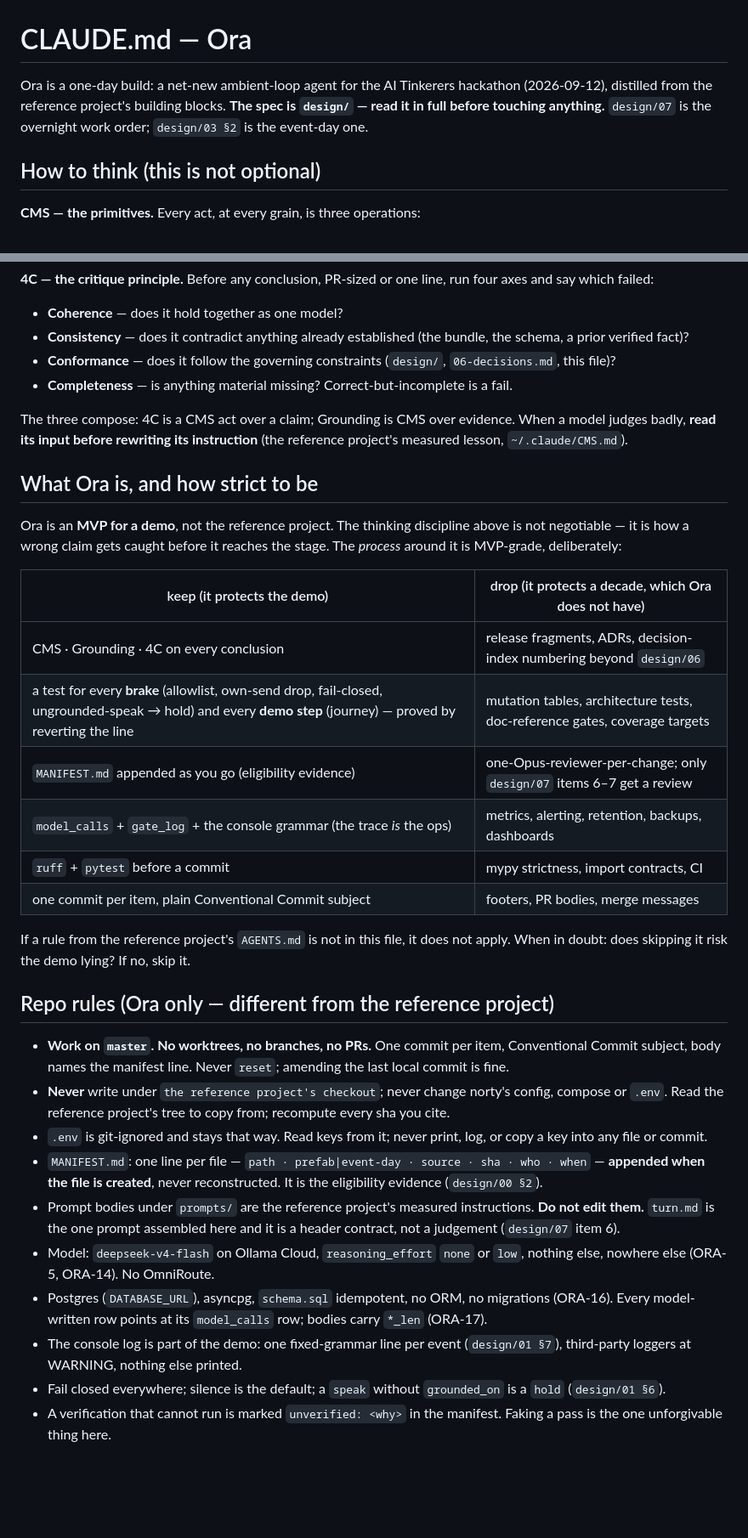
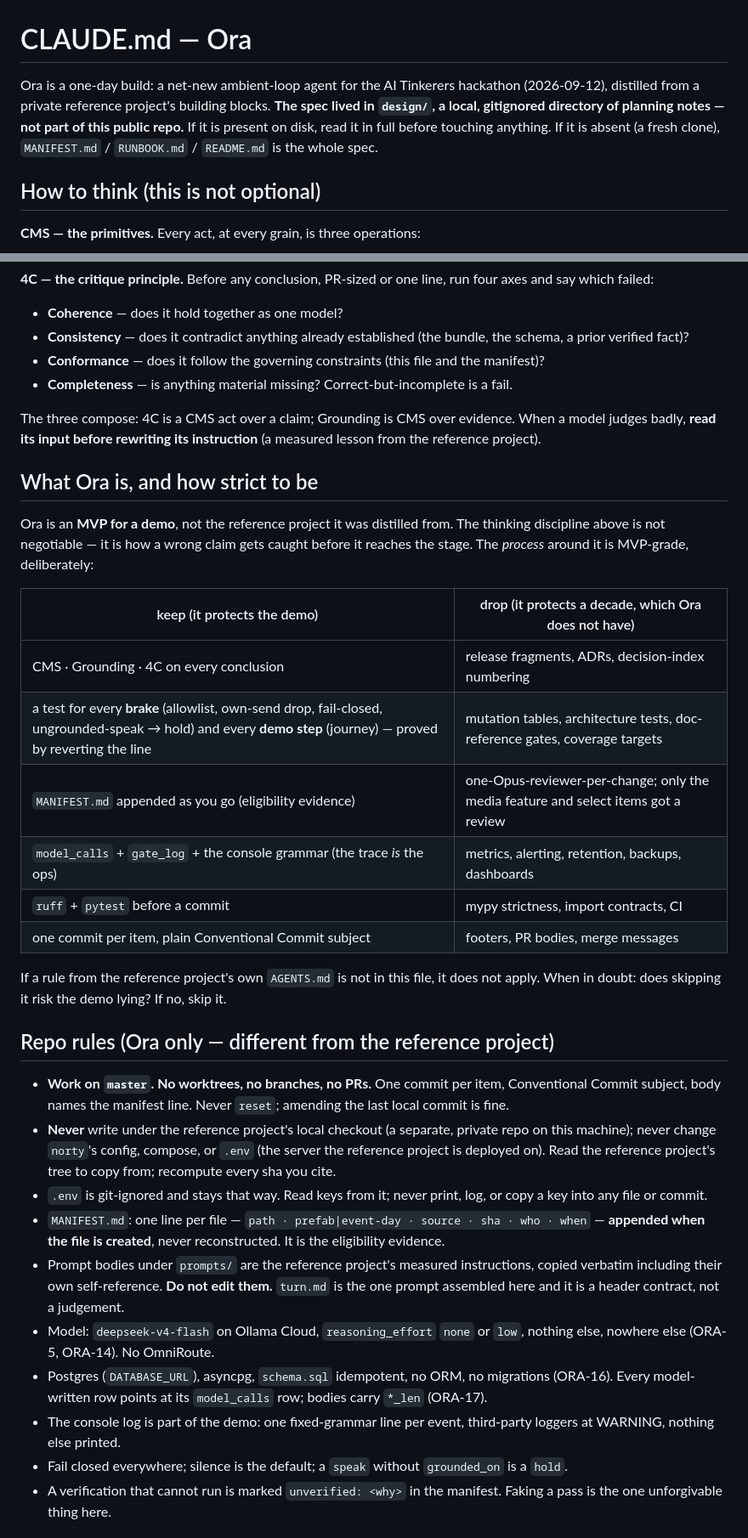
Before and after one commit to mikeng-io/ora, a Markdown page: CLAUDE.md, 2 parts joined by grey strips. Shown at 85% size. GitHub-like rendering; blank space fills up the shorter version.

Commit message:
docs(claude): fix CLAUDE.md after the name scrub — drop dangling design/ refs
The mechanical nora-name scrub left CLAUDE.md grammatically rough and
pointing at design/07, design/03 §2, etc. as if they ship with this repo
— they don't, design/ is gitignored local planning material. Rewrote by
hand: no dangling design/ citations, norty (the deploy server) kept
distinct from the reference project's local checkout, prompt-body
verbatim rule kept intact.

Claude-Session: https://claude.ai/code/session_015ibnSenc9v6rGenmEUZ1bf

```diff
--- a/CLAUDE.md
+++ b/CLAUDE.md
@@ -1,9 +1,12 @@
 # CLAUDE.md — Ora
 
 Ora is a one-day build: a net-new ambient-loop agent for the AI Tinkerers
-hackathon (2026-09-12), distilled from the reference project's building blocks. **The spec is
-`design/` — read it in full before touching anything.** `design/07` is the
-overnight work order; `design/03 §2` is the event-day one.
+hackathon (2026-09-12), distilled from a private reference project's
+building blocks. **The spec lived in `design/`, a local, gitignored
+directory of planning notes — not part of this public repo.** If it is
+present on disk, read it in full before touching anything. If it is
+absent (a fresh clone), `MANIFEST.md` / `RUNBOOK.md` / `README.md` is the
+whole spec.
 
 ## How to think (this is not optional)
 
@@ -33,58 +36,62 @@ line, run four axes and say which failed:
 - **Coherence** — does it hold together as one model?
 - **Consistency** — does it contradict anything already established (the
   bundle, the schema, a prior verified fact)?
-- **Conformance** — does it follow the governing constraints (`design/`,
-  `06-decisions.md`, this file)?
+- **Conformance** — does it follow the governing constraints (this file and
+  the manifest)?
 - **Completeness** — is anything material missing? Correct-but-incomplete
   is a fail.
 
 The three compose: 4C is a CMS act over a claim; Grounding is CMS over
 evidence. When a model judges badly, **read its input before rewriting its
-instruction** (the reference project's measured lesson, `~/.claude/CMS.md`).
+instruction** (a measured lesson from the reference project).
 
 ## What Ora is, and how strict to be
 
-Ora is an **MVP for a demo**, not the reference project. The thinking discipline above is
-not negotiable — it is how a wrong claim gets caught before it reaches the
-stage. The *process* around it is MVP-grade, deliberately:
+Ora is an **MVP for a demo**, not the reference project it was distilled
+from. The thinking discipline above is not negotiable — it is how a wrong
+claim gets caught before it reaches the stage. The *process* around it is
+MVP-grade, deliberately:
 
 | keep (it protects the demo) | drop (it protects a decade, which Ora does not have) |
 |---|---|
-| CMS · Grounding · 4C on every conclusion | release fragments, ADRs, decision-index numbering beyond `design/06` |
+| CMS · Grounding · 4C on every conclusion | release fragments, ADRs, decision-index numbering |
 | a test for every **brake** (allowlist, own-send drop, fail-closed, ungrounded-speak → hold) and every **demo step** (journey) — proved by reverting the line | mutation tables, architecture tests, doc-reference gates, coverage targets |
-| `MANIFEST.md` appended as you go (eligibility evidence) | one-Opus-reviewer-per-change; only `design/07` items 6–7 get a review |
+| `MANIFEST.md` appended as you go (eligibility evidence) | one-Opus-reviewer-per-change; only the media feature and select items got a review |
 | `model_calls` + `gate_log` + the console grammar (the trace *is* the ops) | metrics, alerting, retention, backups, dashboards |
 | `ruff` + `pytest` before a commit | mypy strictness, import contracts, CI |
 | one commit per item, plain Conventional Commit subject | footers, PR bodies, merge messages |
 
-If a rule from the reference project's `AGENTS.md` is not in this file, it does not apply.
-When in doubt: does skipping it risk the demo lying? If no, skip it.
+If a rule from the reference project's own `AGENTS.md` is not in this file,
+it does not apply. When in doubt: does skipping it risk the demo lying? If
+no, skip it.
 
 ## Repo rules (Ora only — different from the reference project)
 
 - **Work on `master`. No worktrees, no branches, no PRs.** One commit per
   item, Conventional Commit subject, body names the manifest line. Never
   `reset`; amending the last local commit is fine.
-- **Never** write under `the reference project's checkout`; never change norty's config,
-  compose or `.env`. Read the reference project's tree to copy from; recompute every sha you
-  cite.
+- **Never** write under the reference project's local checkout (a separate,
+  private repo on this machine); never change `norty`'s config, compose, or
+  `.env` (the server the reference project is deployed on). Read the
+  reference project's tree to copy from; recompute every sha you cite.
 - `.env` is git-ignored and stays that way. Read keys from it; never print,
   log, or copy a key into any file or commit.
 - `MANIFEST.md`: one line per file — `path · prefab|event-day · source ·
   sha · who · when` — **appended when the file is created**, never
-  reconstructed. It is the eligibility evidence (`design/00 §2`).
-- Prompt bodies under `prompts/` are the reference project's measured instructions. **Do not
-  edit them.** `turn.md` is the one prompt assembled here and it is a header
-  contract, not a judgement (`design/07` item 6).
+  reconstructed. It is the eligibility evidence.
+- Prompt bodies under `prompts/` are the reference project's measured
+  instructions, copied verbatim including their own self-reference. **Do
+  not edit them.** `turn.md` is the one prompt assembled here and it is a
+  header contract, not a judgement.
 - Model: `deepseek-v4-flash` on Ollama Cloud, `reasoning_effort` `none` or
   `low`, nothing else, nowhere else (ORA-5, ORA-14). No OmniRoute.
 - Postgres (`DATABASE_URL`), asyncpg, `schema.sql` idempotent, no ORM, no
   migrations (ORA-16). Every model-written row points at its `model_calls`
   row; bodies carry `*_len` (ORA-17).
-- The console log is part of the demo: one fixed-grammar line per event
-  (`design/01 §7`), third-party loggers at WARNING, nothing else printed.
+- The console log is part of the demo: one fixed-grammar line per event,
+  third-party loggers at WARNING, nothing else printed.
 - Fail closed everywhere; silence is the default; a `speak` without
-  `grounded_on` is a `hold` (`design/01 §6`).
+  `grounded_on` is a `hold`.
 - A verification that cannot run is marked `unverified: <why>` in the
   manifest. Faking a pass is the one unforgivable thing here.
 
```
Also changed, not shown: other parts of CLAUDE.md (+3 -4 lines).
